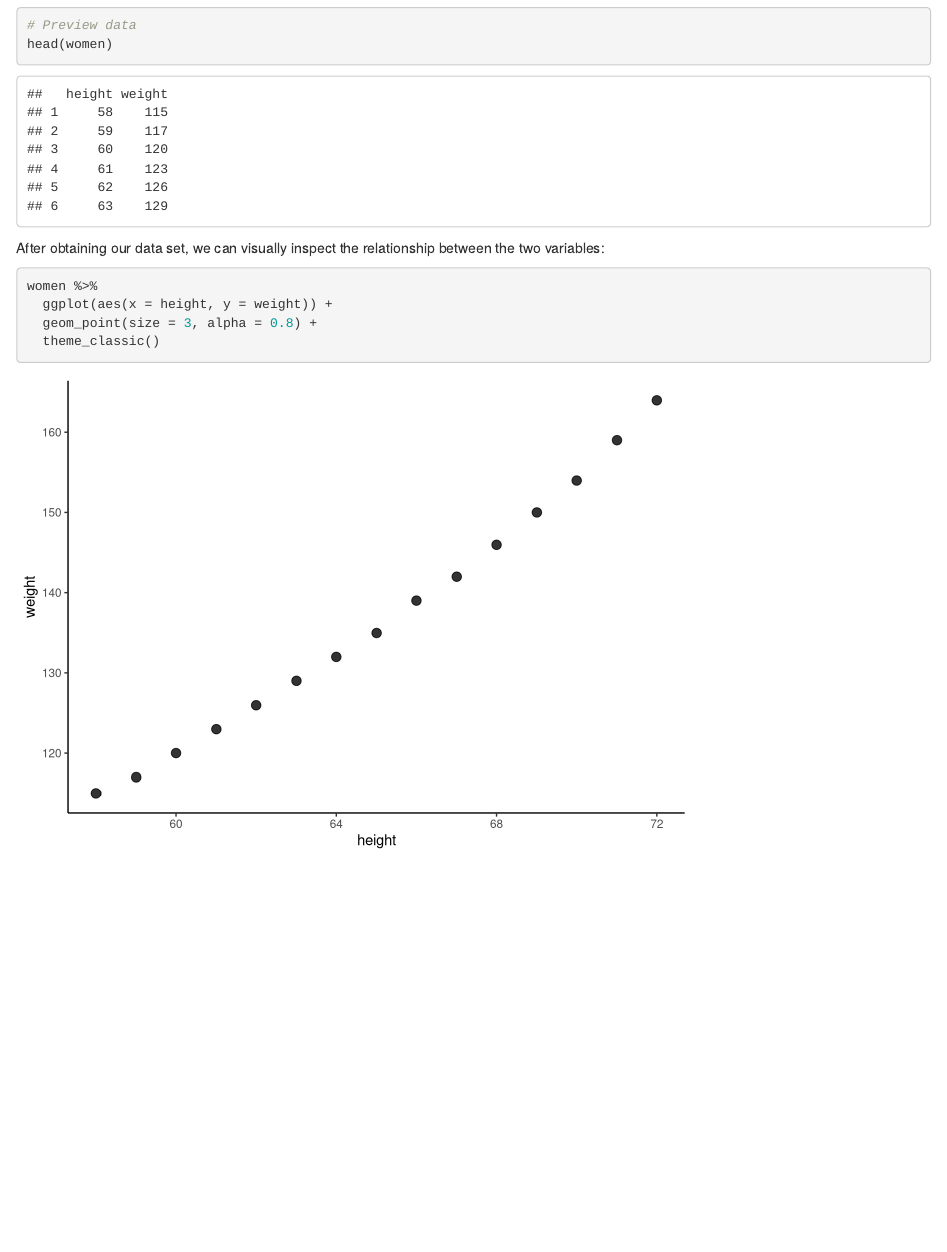
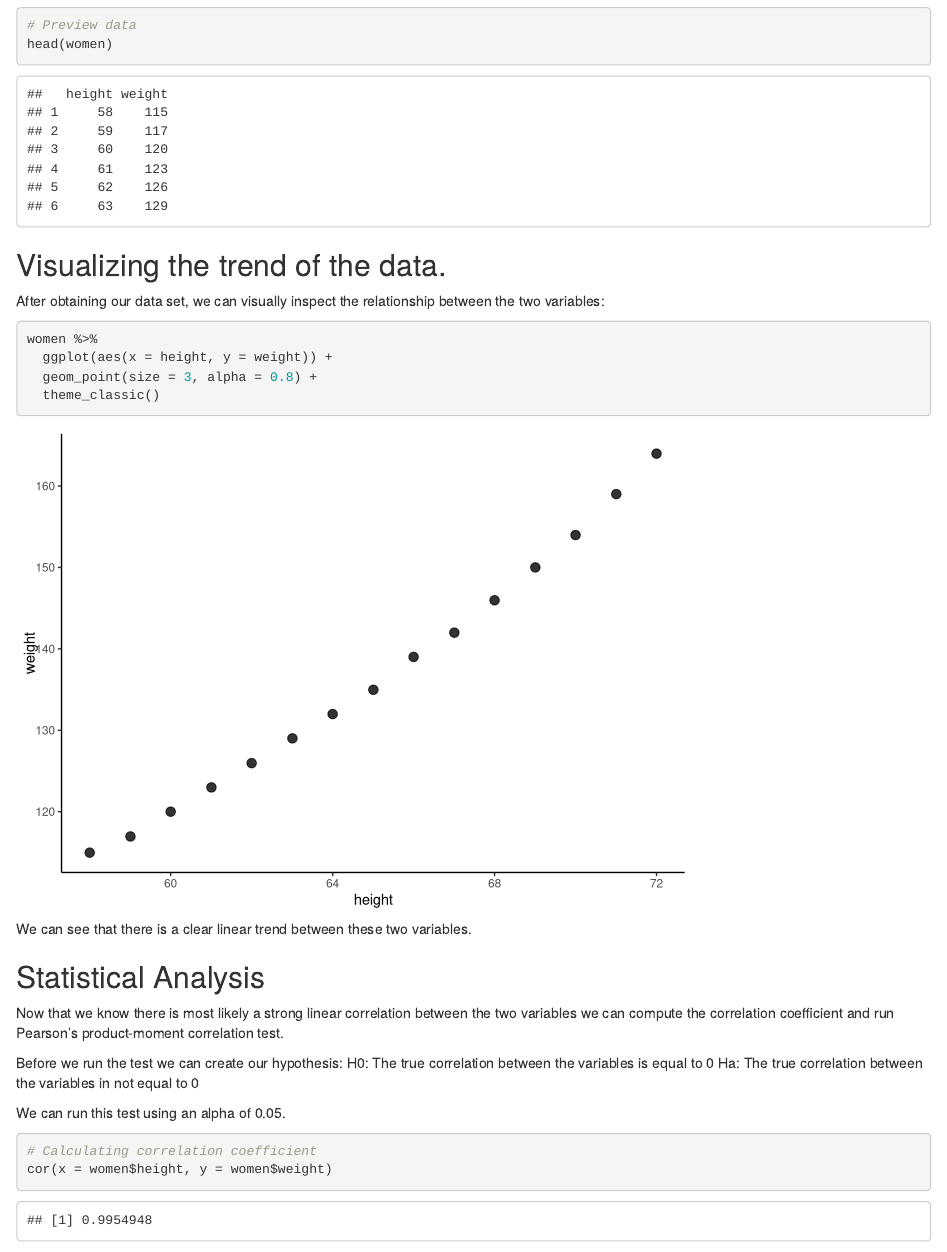
Before and after one commit to ScottSchumacker/Stats_Correlation, an R Markdown document (Stats_Correlation.Rmd): the page in a window 1100 px wide, from 830 px down. Rendered offline with R 4.5, knitr and Pandoc, with nearby package versions.

Commit message:
Added code to calculate correlation coefficient

````diff
--- a/Stats_Correlation.Rmd
+++ b/Stats_Correlation.Rmd
@@ -26,6 +26,7 @@ For this example of a correlation analysis, we can use the women data set. Here
 head(women)
 ```
 
+## Visualizing the trend of the data.
 After obtaining our data set, we can visually inspect the relationship between the two variables:
 ```{r}
 women %>%
@@ -33,3 +34,18 @@ women %>%
   geom_point(size = 3, alpha = 0.8) +
   theme_classic()
 ```
+
+We can see that there is a clear linear trend between these two variables.
+
+## Statistical Analysis
+Now that we know there is most likely a strong linear correlation between the two variables we can compute the correlation coefficient and run Pearson's product-moment correlation test.
+
+Before we run the test we can create our hypothesis:
+H0: The true correlation between the variables is equal to 0
+Ha: The true correlation between the variables in not equal to 0
+
+We can run this test using an alpha of 0.05.
+```{r}
+# Calculating correlation coefficient
+cor(x = women$height, y = women$weight)
+```
````
